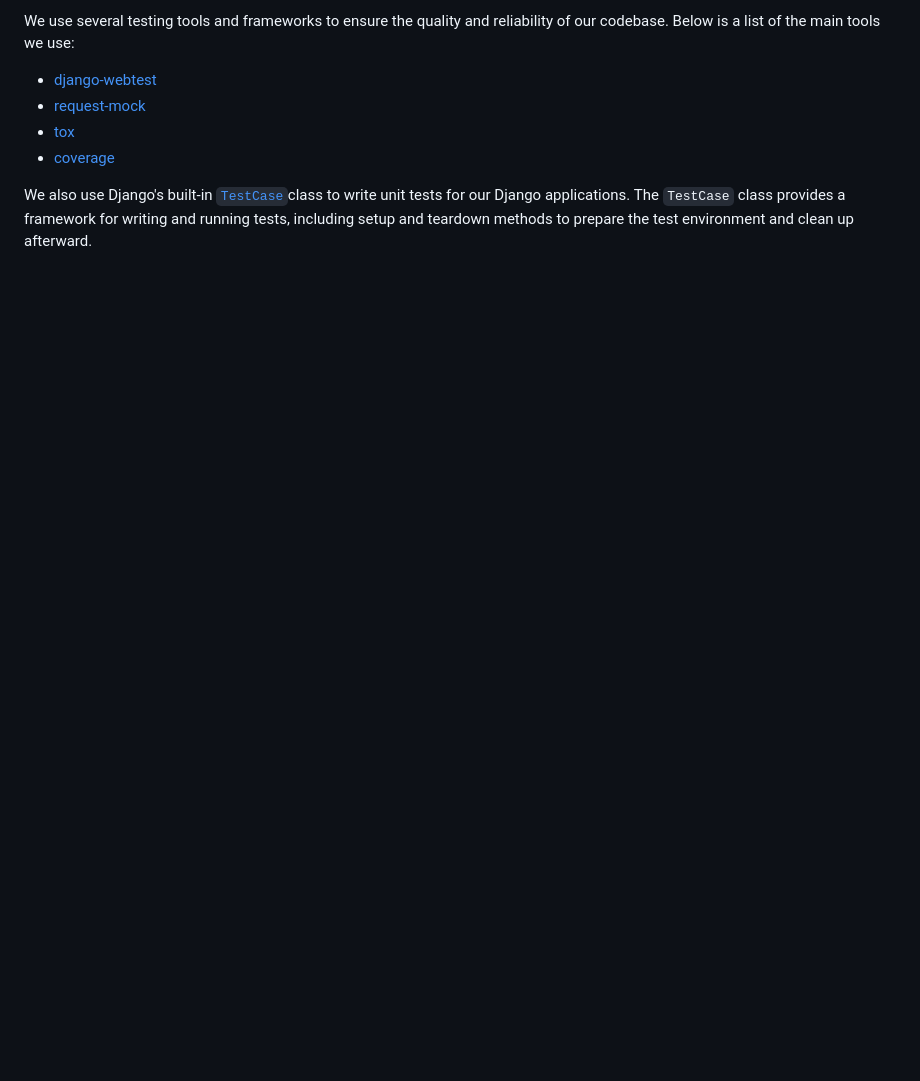
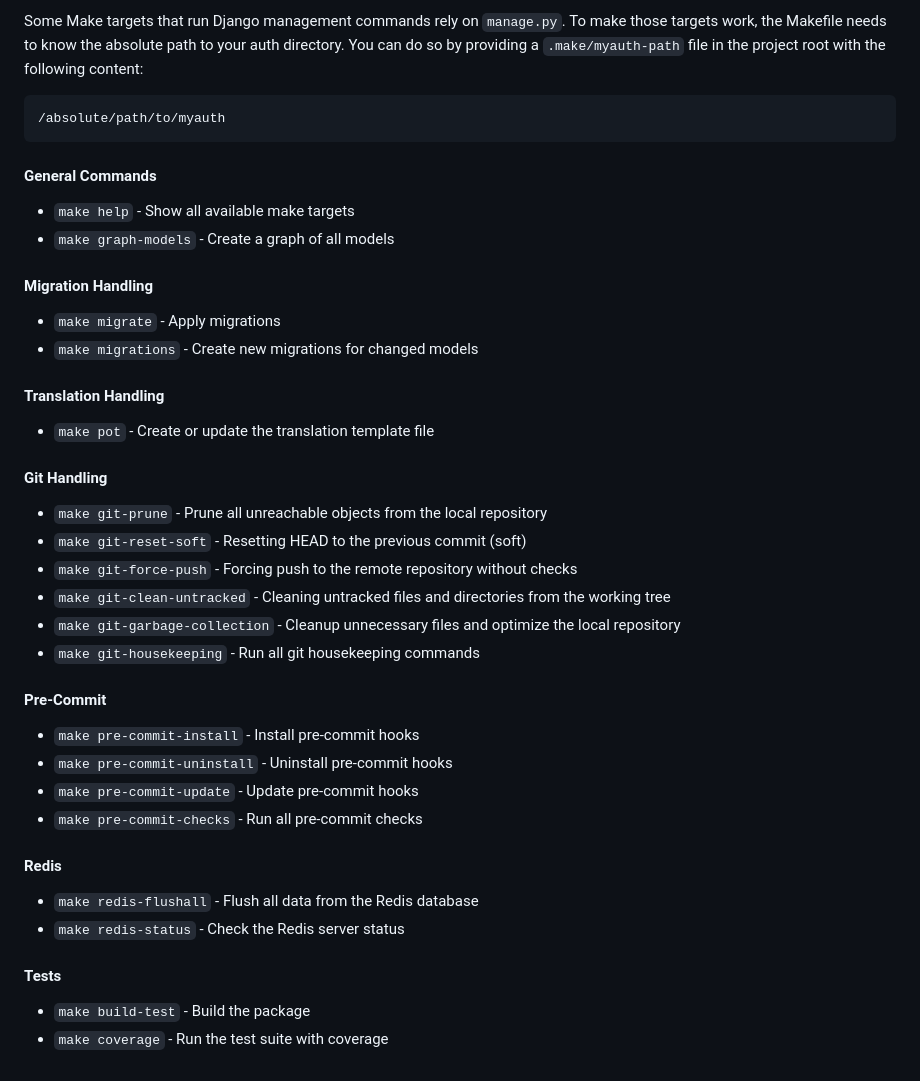
Before and after one commit to Geuthur/aa-skillfarm, a Markdown page: CONTRIBUTING.md, the part around the change printed below. GitHub-like rendering; blank space fills up the shorter version.

Commit message:
[CHANGE] Update Contributing

````diff
--- a/CONTRIBUTING.md
+++ b/CONTRIBUTING.md
@@ -67,9 +90,54 @@ Before creating a new feature, an issue should always be opened first. This serv
 
-We use several testing tools and frameworks to ensure the quality and reliability of our codebase. Below is a list of the main tools we use:
+Some Make targets that run Django management commands rely on `manage.py`.
+To make those targets work, the Makefile needs to know the absolute path to your auth directory.
+You can do so by providing a `.make/myauth-path` file in the project root with the following content:
 
-- [django-webtest](https://github.com/django-webtest/django-webtest)
-- [request-mock](https://requests-mock.readthedocs.io/en/latest/)
-- [tox](https://tox.wiki/en/latest/index.html)
-- [coverage](https://coverage.readthedocs.io/en/latest/#)
+```makefile
+/absolute/path/to/myauth
+```
 
-We also use Django's built-in [`TestCase`](https://docs.djangoproject.com/en/5.1/topics/testing/overview/)class to write unit tests for our Django applications. The `TestCase` class provides a framework for writing and running tests, including setup and teardown methods to prepare the test environment and clean up afterward.
+#### General Commands<a name="general-commands"></a>
+
+- `make help` - Show all available make targets
+- `make graph-models` - Create a graph of all models
+
+#### Migration Handling<a name="migration-handling"></a>
+
+- `make migrate` - Apply migrations
+- `make migrations` - Create new migrations for changed models
+
+#### Translation Handling<a name="translation-handling"></a>
+
+- `make pot` - Create or update the translation template file
+
+#### Git Handling<a name="git-handling"></a>
+
+- `make git-prune` - Prune all unreachable objects from the local repository
+- `make git-reset-soft` - Resetting HEAD to the previous commit (soft)
+- `make git-force-push` - Forcing push to the remote repository without checks
+- `make git-clean-untracked` - Cleaning untracked files and directories from the working tree
+- `make git-garbage-collection` - Cleanup unnecessary files and optimize the local repository
+- `make git-housekeeping` - Run all git housekeeping commands
+
+#### Pre-Commit<a name="pre-commit"></a>
+
+- `make pre-commit-install` - Install pre-commit hooks
+- `make pre-commit-uninstall` - Uninstall pre-commit hooks
+- `make pre-commit-update` - Update pre-commit hooks
+- `make pre-commit-checks` - Run all pre-commit checks
+
+#### Redis<a name="redis"></a>
+
+- `make redis-flushall` - Flush all data from the Redis database
+- `make redis-status` - Check the Redis server status
+
+#### Tests<a name="tests"></a>
+
+- `make build-test` - Build the package
+- `make coverage` - Run the test suite with coverage
+
+<!-- Links -->
+
+[aa dev enviroment guide]: https://allianceauth.readthedocs.io/en/latest/development/dev_setup/aa-dev-setup-wsl-vsc-v2.html "AA Dev Enviroment Guide"
+[python unittest]: https://docs.python.org/3/library/unittest.html "Python Unittest"
+[weblate]: https://weblate.voices-of-war.de/ "Weblate"
````
Also changed, not shown: other parts of CONTRIBUTING.md (+62 -39 lines).
